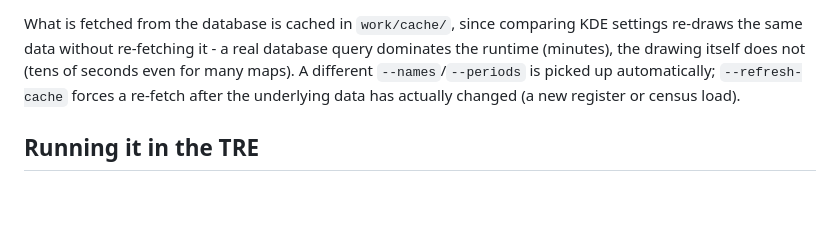
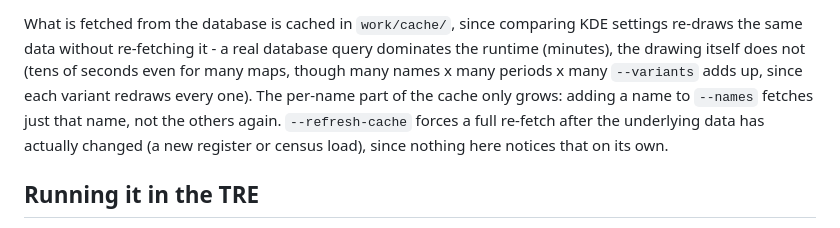
Before and after one commit to jtvandijk/webapp-project, a Markdown page: pipeline/README.md, the part around the change. Drawn GitHub-style; blank space fills up the shorter version.

Commit message:
README: describe the incremental cache and per-variant compute cost
Co-Authored-By: Claude Sonnet 5 <noreply@anthropic.com>

```diff
--- a/pipeline/README.md
+++ b/pipeline/README.md
@@ -34,9 +34,11 @@ shows several settings side by side, without editing anything (`<weighting power
 
 What is fetched from the database is cached in `work/cache/`, since comparing KDE settings re-draws
 the same data without re-fetching it - a real database query dominates the runtime (minutes), the
-drawing itself does not (tens of seconds even for many maps). A different `--names`/`--periods` is
-picked up automatically; `--refresh-cache` forces a re-fetch after the underlying data has actually
-changed (a new register or census load).
+drawing itself does not (tens of seconds even for many maps, though many names x many periods x
+many `--variants` adds up, since each variant redraws every one). The per-name part of the cache
+only grows: adding a name to `--names` fetches just that name, not the others again. `--refresh-cache`
+forces a full re-fetch after the underlying data has actually changed (a new register or census
+load), since nothing here notices that on its own.
 
 ## Running it in the TRE
 
```
